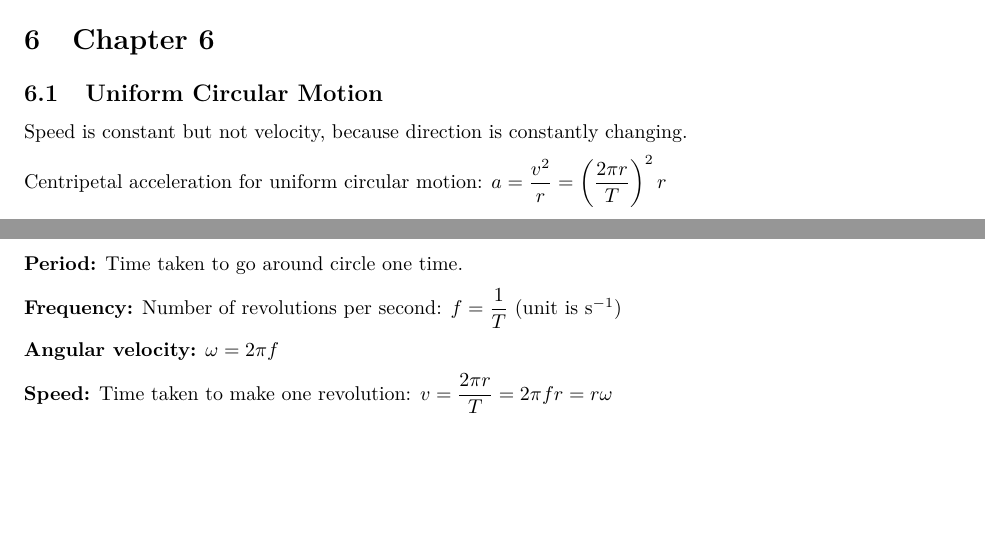
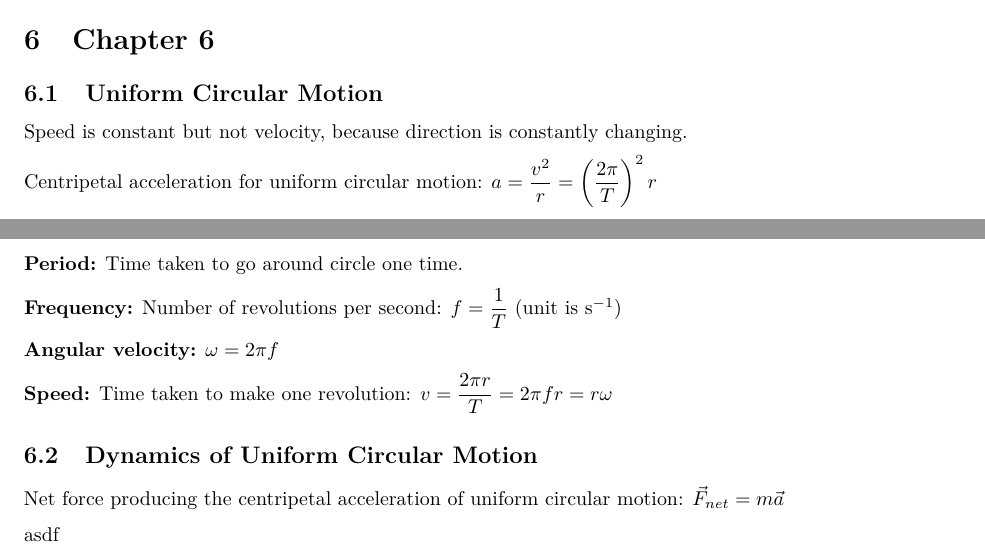
Before and after one commit to ysthakur/PHYS121-Notes, a LaTeX document (main.tex, which reads Lec-Notes/Chapter-6.tex): two parts of pages 3 and 4 of 4, joined at a grey line, cut so that both start at the same text, the shorter picture padded with empty space. Compiled offline with pdfLaTeX.

```diff
--- a/Lec-Notes/Chapter-6.tex
+++ b/Lec-Notes/Chapter-6.tex
@@ -5,7 +5,7 @@
 Speed is constant but not velocity, because direction is constantly changing.
 
 Centripetal acceleration for uniform circular motion:
-$\displaystyle a = \frac{v^2}{r} = \paren{\frac{2\pi r}{T}}^2 r$
+$\displaystyle a = \frac{v^2}{r} = \paren{\frac{2\pi}{T}}^2 r$
 
 \textbf{Period:} Time taken to go around circle one time.
 
@@ -14,3 +14,10 @@
 \textbf{Angular velocity:} $\omega = 2\pi f$
 
 \textbf{Speed:} Time taken to make one revolution: $\displaystyle v = \frac{2\pi r}{T} = 2\pi fr = r\omega$
+
+\subsection{Dynamics of Uniform Circular Motion}
+
+Net force producing the centripetal acceleration of uniform circular motion:
+$\displaystyle \Vec{F}_{net} = m\Vec{a}$
+
+asdf
```
Also changed, not shown: PDF/main.pdf.
